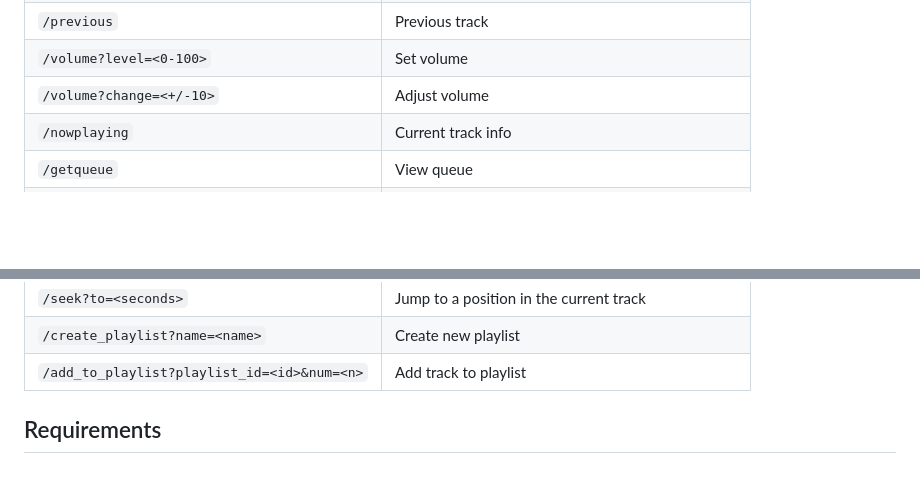
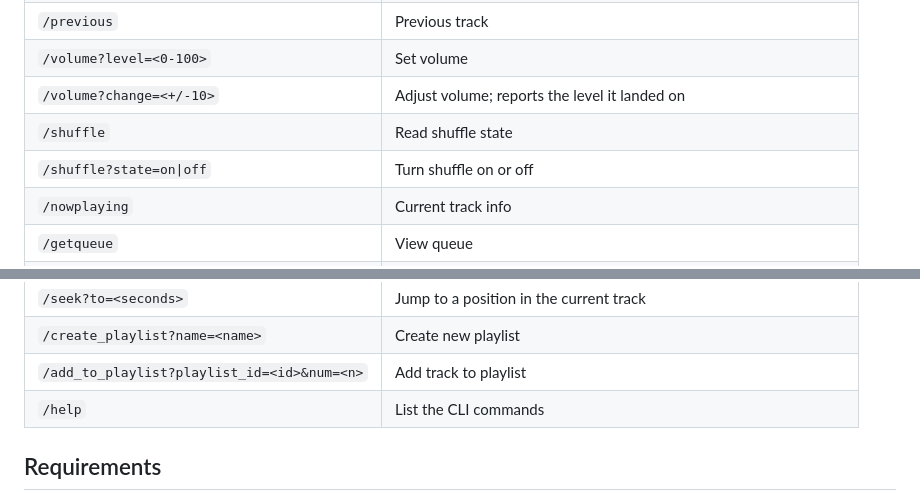
Before and after one commit to reddsauce1/spotify-sonos-cli, a Markdown page: README.md, 2 parts joined by grey strips. GitHub-like rendering; blank space fills up the shorter version.

```diff
--- a/README.md
+++ b/README.md
@@ -113,7 +125,9 @@ dj help
 | `/skip` | Skip track |
 | `/previous` | Previous track |
 | `/volume?level=<0-100>` | Set volume |
-| `/volume?change=<+/-10>` | Adjust volume |
+| `/volume?change=<+/-10>` | Adjust volume; reports the level it landed on |
+| `/shuffle` | Read shuffle state |
+| `/shuffle?state=on\|off` | Turn shuffle on or off |
 | `/nowplaying` | Current track info |
 | `/getqueue` | View queue |
 | `/queue_window?offset=&limit=` | A slice of the queue plus the playing position |
@@ -130,6 +144,7 @@ dj help
 | `/seek?to=<seconds>` | Jump to a position in the current track |
 | `/create_playlist?name=<name>` | Create new playlist |
 | `/add_to_playlist?playlist_id=<id>&num=<n>` | Add track to playlist |
+| `/help` | List the CLI commands |
 
 ## Requirements
 
```
Also changed, not shown: other parts of README.md (+20 -8 lines), docs/hardening-2026-08.md (renamed from tasks.md, +14 -2 lines).
